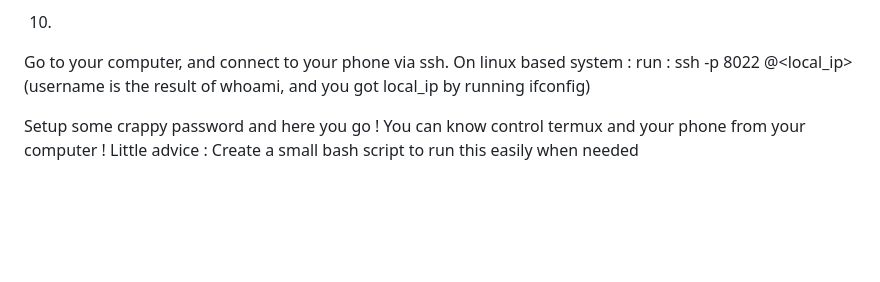
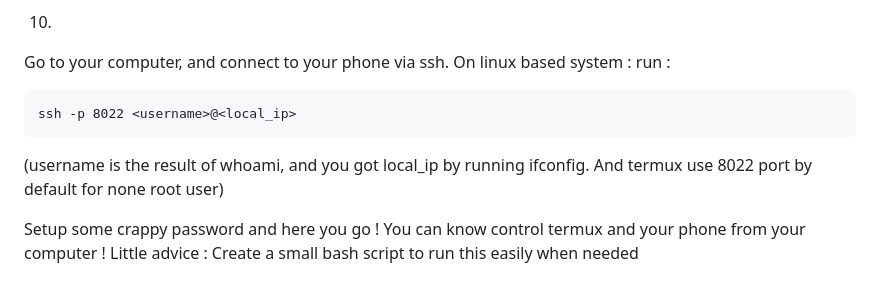
Before and after one commit to Crizomb/android_hosting_tutorials, a Markdown page: README.md, the part around the change. GitHub-like rendering; blank space fills up the shorter version.

````diff
--- a/README.md
+++ b/README.md
@@ -50,8 +50,10 @@ sshd
 10)
 Go to your computer, and connect to your phone via ssh. On linux based system :
 run :
+```
 ssh -p 8022 <username>@<local_ip>
-(username is the result of whoami, and you got local_ip by running ifconfig)
+```
+(username is the result of whoami, and you got local_ip by running ifconfig. And termux use 8022 port by default for none root user)
 
 Setup some crappy password and here you go ! You can know control termux and your phone from your computer !
 Little advice : Create a small bash script to run this easily when needed
````
